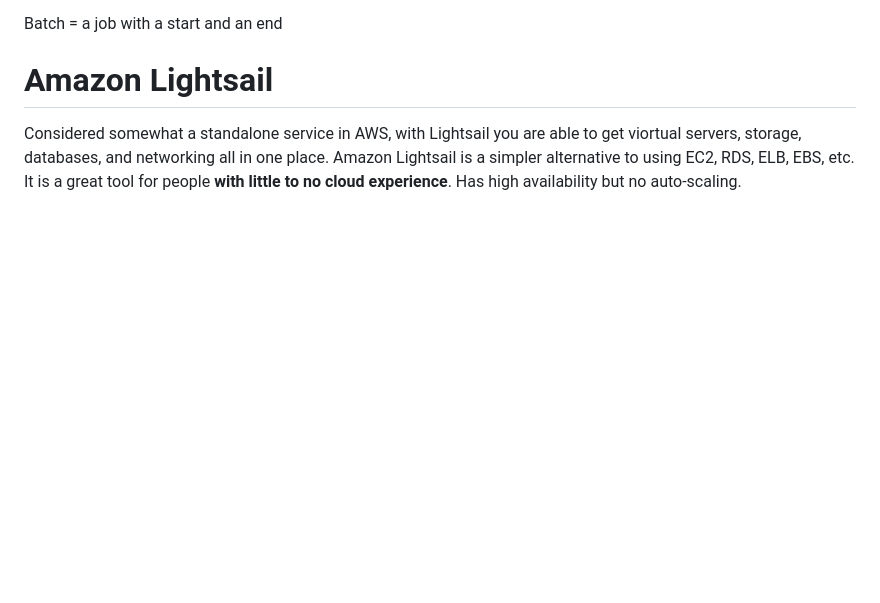
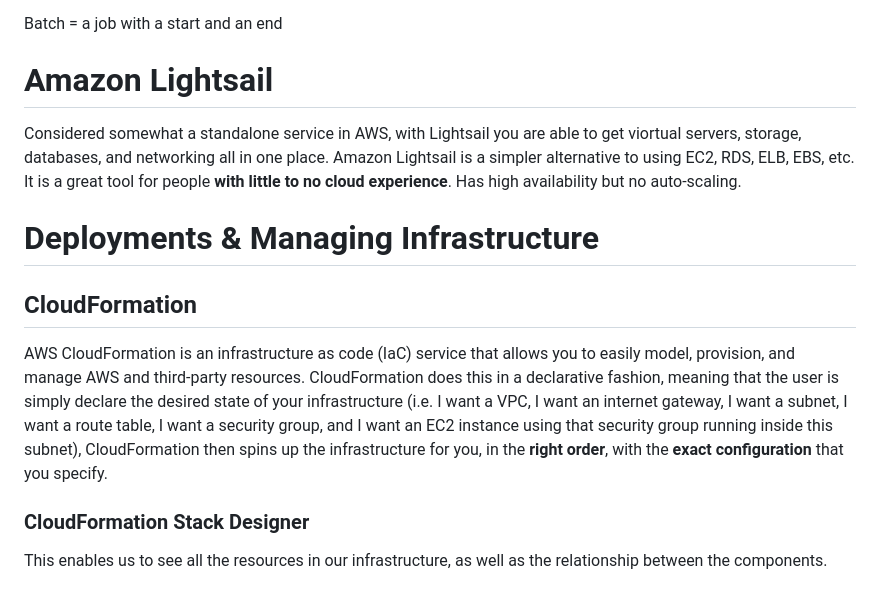
Before and after one commit to iwparry/cloud_computing_with_AWS, a Markdown page: AWS_services.md, the part around the change. Rendered like a GitHub page; blank space fills up the shorter version.

Commit message:
Added notes on CloudFormation + created CloudFormation folder

```diff
--- a/AWS_services.md
+++ b/AWS_services.md
@@ -200,3 +200,8 @@ Batch = a job with a start and an end
 
 # Amazon Lightsail
 Considered somewhat a standalone service in AWS, with Lightsail you are able to get viortual servers, storage, databases, and networking all in one place. Amazon Lightsail is a simpler alternative to using EC2, RDS, ELB, EBS, etc. It is a great tool for people __with little to no cloud experience__. Has high availability but no auto-scaling.
+# Deployments & Managing Infrastructure
+## CloudFormation
+AWS CloudFormation is an infrastructure as code (IaC) service that allows you to easily model, provision, and manage AWS and third-party resources. CloudFormation does this in a declarative fashion, meaning that the user is simply declare the desired state of your infrastructure (i.e. I want a VPC, I want an internet gateway, I want a subnet, I want a route table, I want a security group, and I want an EC2 instance using that security group running inside this subnet), CloudFormation then spins up the infrastructure for you, in the __right order__, with the __exact configuration__ that you specify.
+### CloudFormation Stack Designer
+This enables us to see all the resources in our infrastructure, as well as the relationship between the components.
```
Also changed, not shown: CloudFormation/CloudFormation.md (added, +2 -0 lines).
